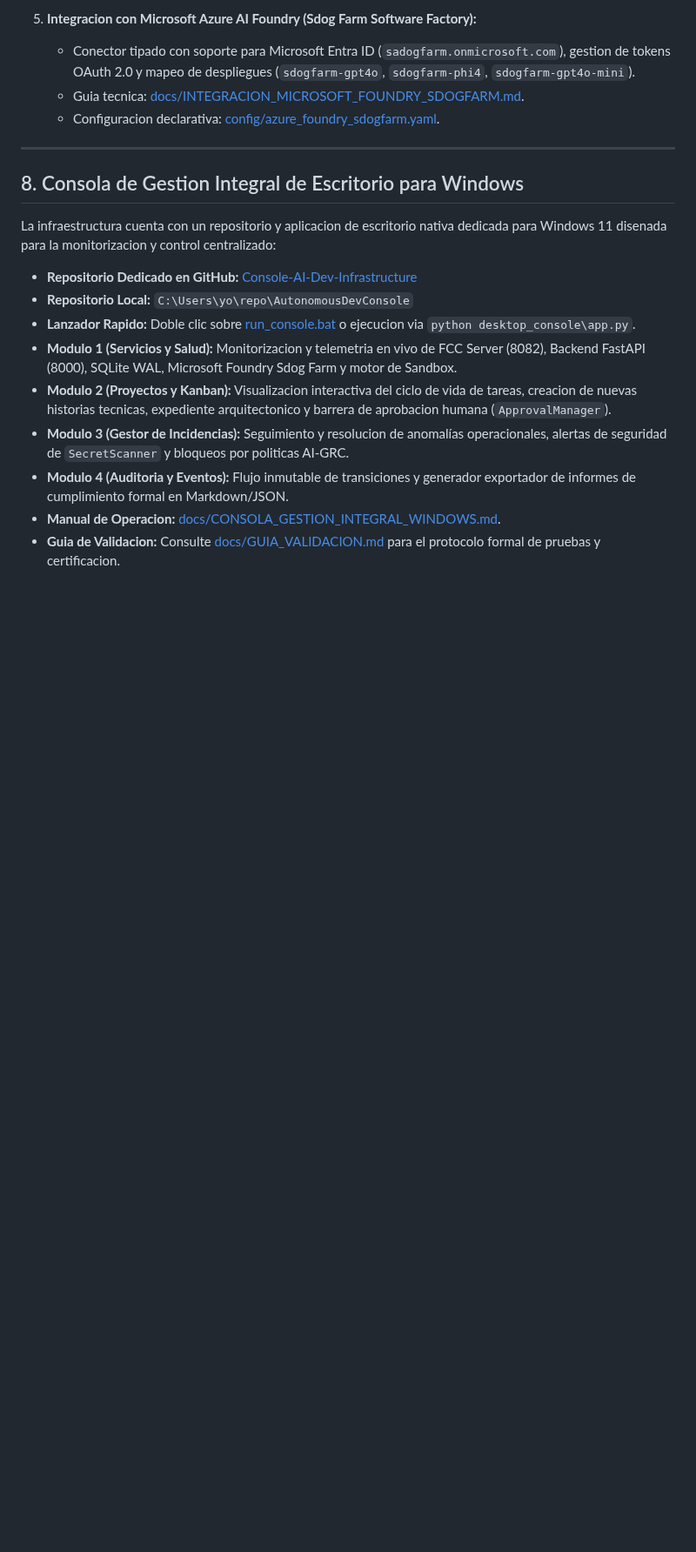
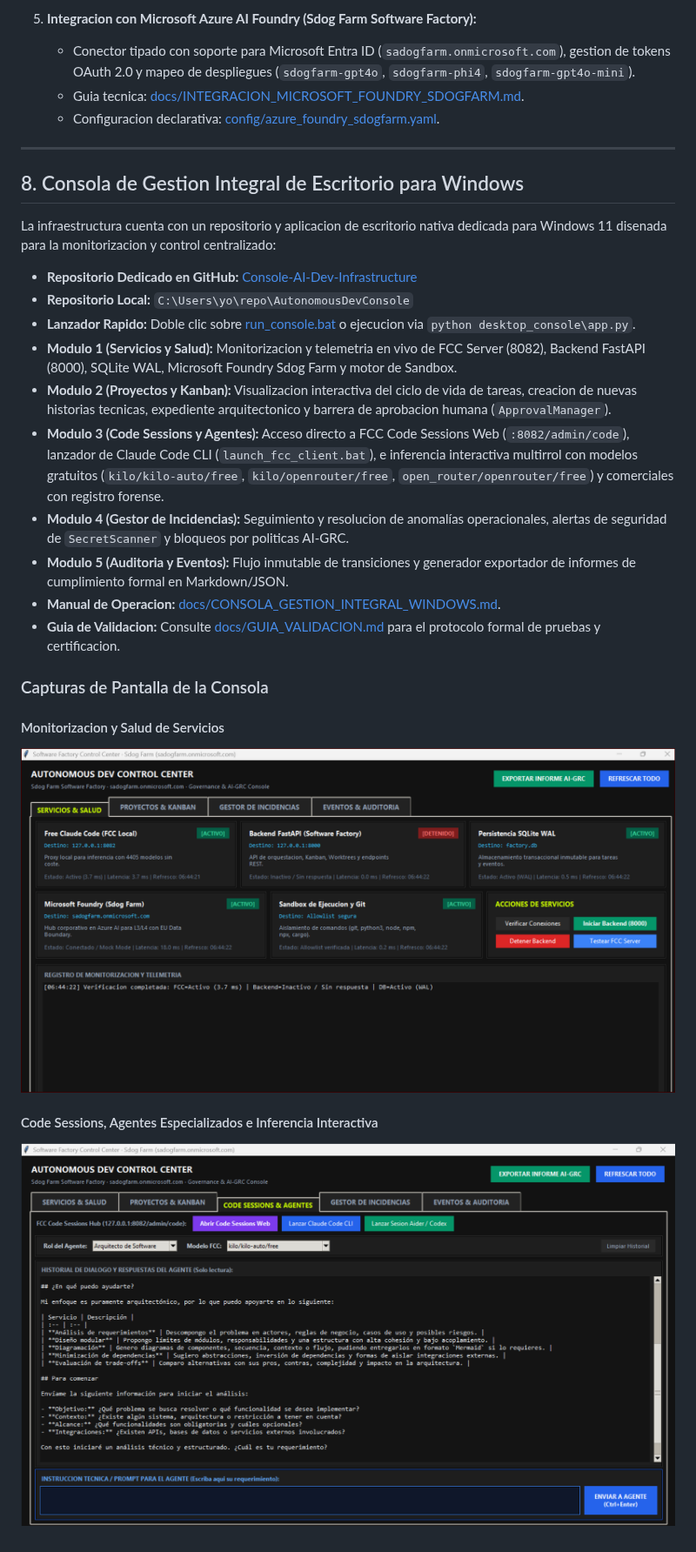
Before and after one commit to SADOCKDOG/Autonomous-AI-Dev-Infrastructure, a Markdown page: README.md, the part around the change. Shown at 87% size. Rendered like a GitHub page; pictures changed too: docs/screenshots/consola_code_sessions_agentes.png (added), docs/screenshots/consola_servicios_salud.png (added); blank space fills up the shorter version.

Commit message:
docs: sincronizar documentacion y capturas de pantalla de la consola de gestion integral

```diff
--- a/README.md
+++ b/README.md
@@ -240,7 +240,16 @@ La infraestructura cuenta con un repositorio y aplicacion de escritorio nativa d
 - **Lanzador Rapido:** Doble clic sobre [run_console.bat](run_console.bat) o ejecucion via `python desktop_console\app.py`.
 - **Modulo 1 (Servicios y Salud):** Monitorizacion y telemetria en vivo de FCC Server (8082), Backend FastAPI (8000), SQLite WAL, Microsoft Foundry Sdog Farm y motor de Sandbox.
 - **Modulo 2 (Proyectos y Kanban):** Visualizacion interactiva del ciclo de vida de tareas, creacion de nuevas historias tecnicas, expediente arquitectonico y barrera de aprobacion humana (`ApprovalManager`).
-- **Modulo 3 (Gestor de Incidencias):** Seguimiento y resolucion de anomalías operacionales, alertas de seguridad de `SecretScanner` y bloqueos por politicas AI-GRC.
-- **Modulo 4 (Auditoria y Eventos):** Flujo inmutable de transiciones y generador exportador de informes de cumplimiento formal en Markdown/JSON.
+- **Modulo 3 (Code Sessions y Agentes):** Acceso directo a FCC Code Sessions Web (`:8082/admin/code`), lanzador de Claude Code CLI (`launch_fcc_client.bat`), e inferencia interactiva multirrol con modelos gratuitos (`kilo/kilo-auto/free`, `kilo/openrouter/free`, `open_router/openrouter/free`) y comerciales con registro forense.
+- **Modulo 4 (Gestor de Incidencias):** Seguimiento y resolucion de anomalías operacionales, alertas de seguridad de `SecretScanner` y bloqueos por politicas AI-GRC.
+- **Modulo 5 (Auditoria y Eventos):** Flujo inmutable de transiciones y generador exportador de informes de cumplimiento formal en Markdown/JSON.
 - **Manual de Operacion:** [docs/CONSOLA_GESTION_INTEGRAL_WINDOWS.md](docs/CONSOLA_GESTION_INTEGRAL_WINDOWS.md).
 - **Guia de Validacion:** Consulte [docs/GUIA_VALIDACION.md](https://github.com/SADOCKDOG/Console-AI-Dev-Infrastructure/blob/main/docs/GUIA_VALIDACION.md) para el protocolo formal de pruebas y certificacion.
+
+### Capturas de Pantalla de la Consola
+
+#### Monitorizacion y Salud de Servicios
+![Consola Servicios y Salud](docs/screenshots/consola_servicios_salud.png)
+
+#### Code Sessions, Agentes Especializados e Inferencia Interactiva
+![Code Sessions y Agentes](docs/screenshots/consola_code_sessions_agentes.png)
```
Also changed, not shown: docs/CONSOLA_GESTION_INTEGRAL_WINDOWS.md (+11 -2 lines).
